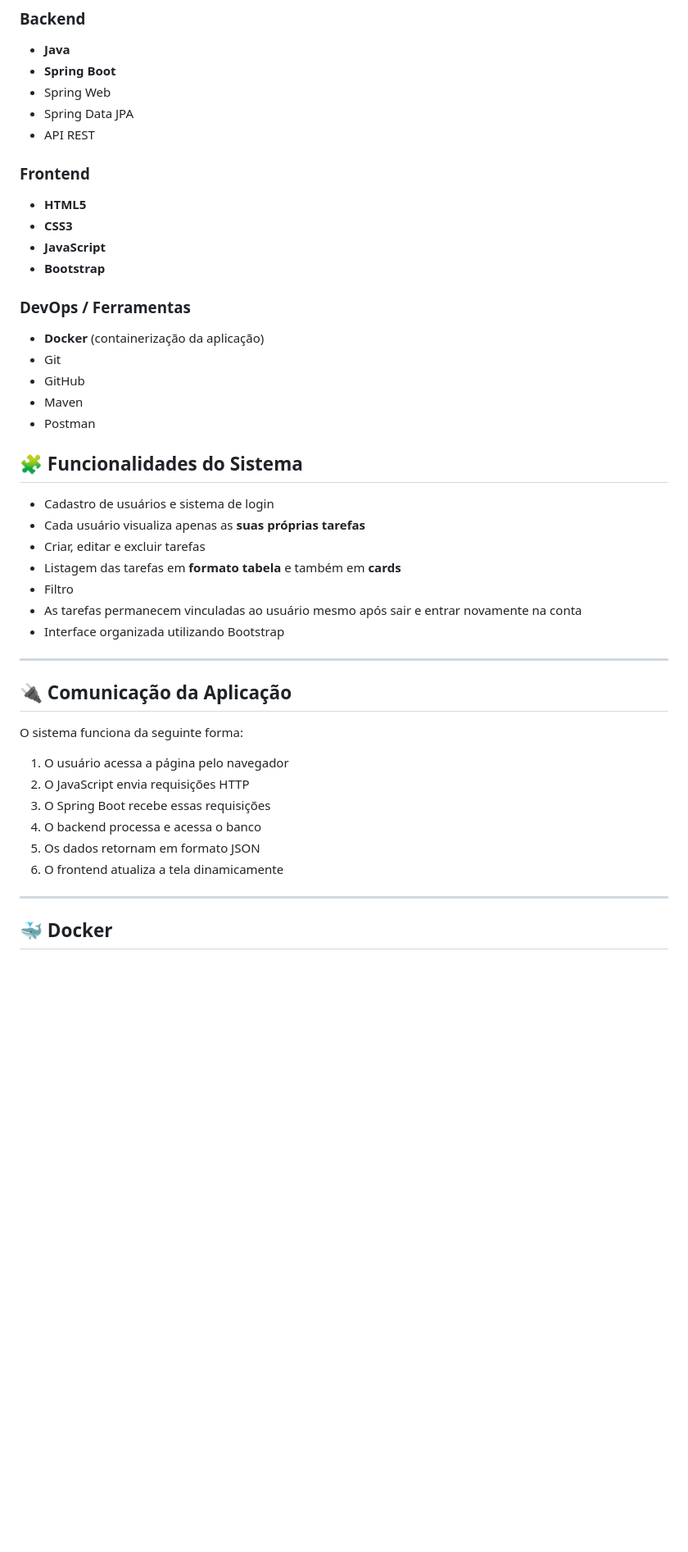
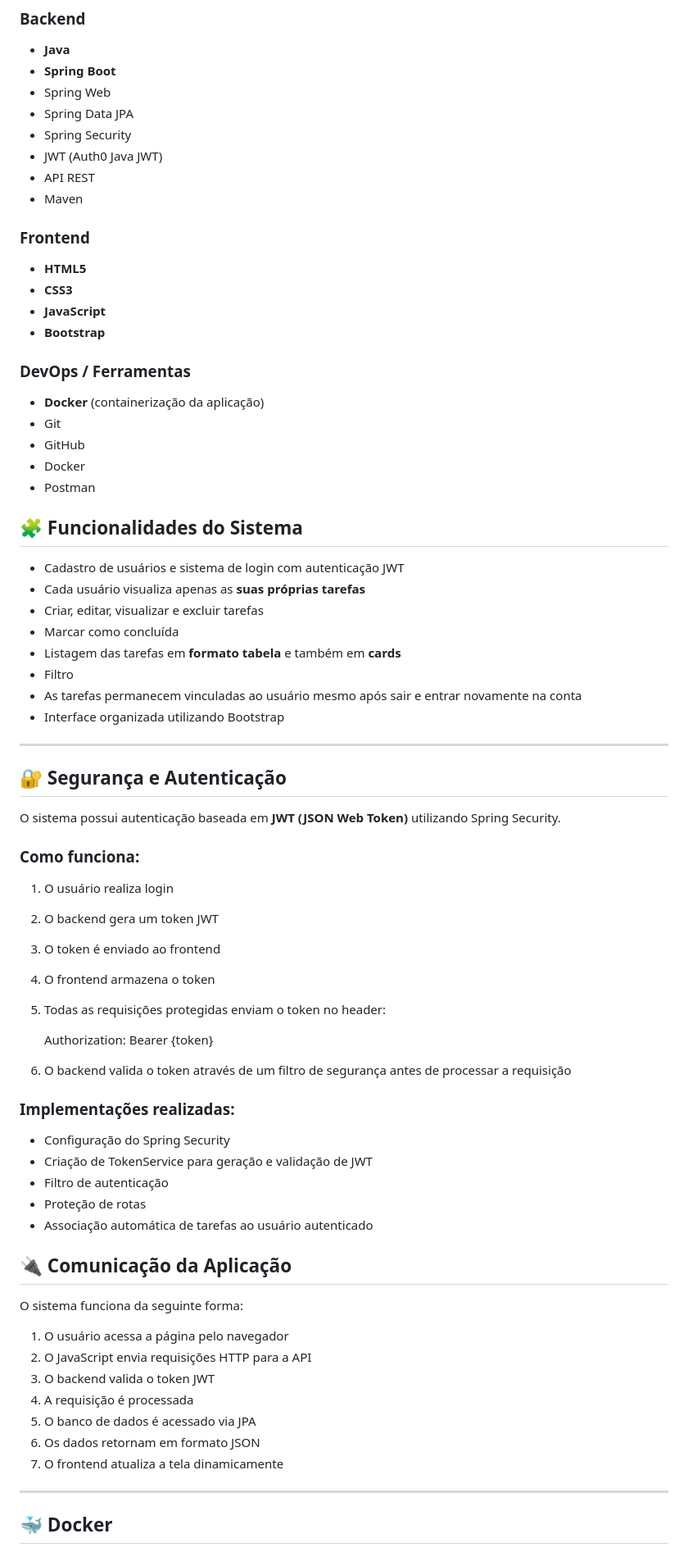
Before and after one commit to MessiasMacedo/gerenciador-de-tarefas, a Markdown page: README.md, the part around one of its changes. Shown at 82% size. GitHub-like rendering; blank space fills up the shorter version.

Commit message:
Update README.md
Add a parte do Spring Security

```diff
--- a/README.md
+++ b/README.md
@@ -21,7 +21,10 @@ Aplicação web para gerenciamento simples de tarefas, desenvolvida como projeto
 * **Spring Boot**
 * Spring Web
 * Spring Data JPA
+* Spring Security
+* JWT (Auth0 Java JWT)
 * API REST
+* Maven
 
 ### Frontend
 
@@ -35,31 +38,57 @@ Aplicação web para gerenciamento simples de tarefas, desenvolvida como projeto
 * **Docker** (containerização da aplicação)
 * Git
 * GitHub
-* Maven
+* Docker
 * Postman
 
 
 ## 🧩 Funcionalidades do Sistema
 
-* Cadastro de usuários e sistema de login
+* Cadastro de usuários e sistema de login com autenticação JWT
 * Cada usuário visualiza apenas as **suas próprias tarefas**
-* Criar, editar e excluir tarefas
+* Criar, editar, visualizar e excluir tarefas
+* Marcar como concluída
 * Listagem das tarefas em **formato tabela** e também em **cards**
 * Filtro
 * As tarefas permanecem vinculadas ao usuário mesmo após sair e entrar novamente na conta
 * Interface organizada utilizando Bootstrap
 ---
 
+## 🔐 Segurança e Autenticação
+
+O sistema possui autenticação baseada em **JWT (JSON Web Token)** utilizando Spring Security.
+
+### Como funciona:
+
+1. O usuário realiza login
+2. O backend gera um token JWT
+3. O token é enviado ao frontend
+4. O frontend armazena o token
+5. Todas as requisições protegidas enviam o token no header:
+
+   Authorization: Bearer {token}
+
+6. O backend valida o token através de um filtro de segurança antes de processar a requisição
+
+### Implementações realizadas:
+
+* Configuração do Spring Security
+* Criação de TokenService para geração e validação de JWT
+* Filtro de autenticação
+* Proteção de rotas
+* Associação automática de tarefas ao usuário autenticado
+
 ## 🔌 Comunicação da Aplicação
 
 O sistema funciona da seguinte forma:
 
 1. O usuário acessa a página pelo navegador
-2. O JavaScript envia requisições HTTP
-3. O Spring Boot recebe essas requisições
-4. O backend processa e acessa o banco
-5. Os dados retornam em formato JSON
-6. O frontend atualiza a tela dinamicamente
+2. O JavaScript envia requisições HTTP para a API
+3. O backend valida o token JWT
+4. A requisição é processada
+5. O banco de dados é acessado via JPA
+6. Os dados retornam em formato JSON
+7. O frontend atualiza a tela dinamicamente
 
 ---
 
```
Also changed, not shown: other parts of README.md (+6 -1 lines).
